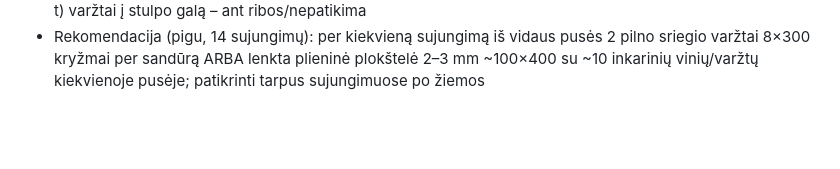
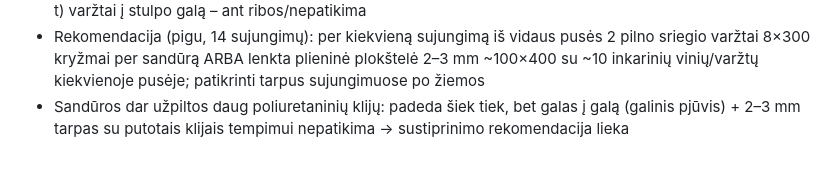
Before and after one commit to rytis2233/Sportas, a Markdown page: STOGLANGIS.md, the part around the change. Rendered like a GitHub page; blank space fills up the shorter version.

Commit message:
Pastaba apie PU klijus sandūrose
Co-Authored-By: Claude Opus 5.5 <noreply@anthropic.com>
Claude-Session: https://claude.ai/code/session_01NZt1Gnh6jbXepyZAwSUY5b

```diff
--- a/STOGLANGIS.md
+++ b/STOGLANGIS.md
@@ -116,3 +116,4 @@ Prielaidos: gegnės 50×200 (patvirtinta vartotojo, C24/C18), murlotas r≈4,75
 - Nuotraukos (2024-09): murloto sijos ant stulpo sudurtos įstrižai (galai su ~2–3 mm tarpu), kiekvienas galas prisuktas varžtais žemyn į stulpą; stulpas–sija dar su perforuotu kampuočiu iš vienos pusės. Plieno PER sujungimą nesimato
 - Vertinimas: savo svoriui (~0,35 t tempimas) užtenka (stovi nuo 2024 be problemų); gausiam sniegui (~1–1,5 t) varžtai į stulpo galą – ant ribos/nepatikima
 - Rekomendacija (pigu, 14 sujungimų): per kiekvieną sujungimą iš vidaus pusės 2 pilno sriegio varžtai 8×300 kryžmai per sandūrą ARBA lenkta plieninė plokštelė 2–3 mm ~100×400 su ~10 inkarinių vinių/varžtų kiekvienoje pusėje; patikrinti tarpus sujungimuose po žiemos
+- Sandūros dar užpiltos daug poliuretaninių klijų: padeda šiek tiek, bet galas į galą (galinis pjūvis) + 2–3 mm tarpas su putotais klijais tempimui nepatikima → sustiprinimo rekomendacija lieka
```
